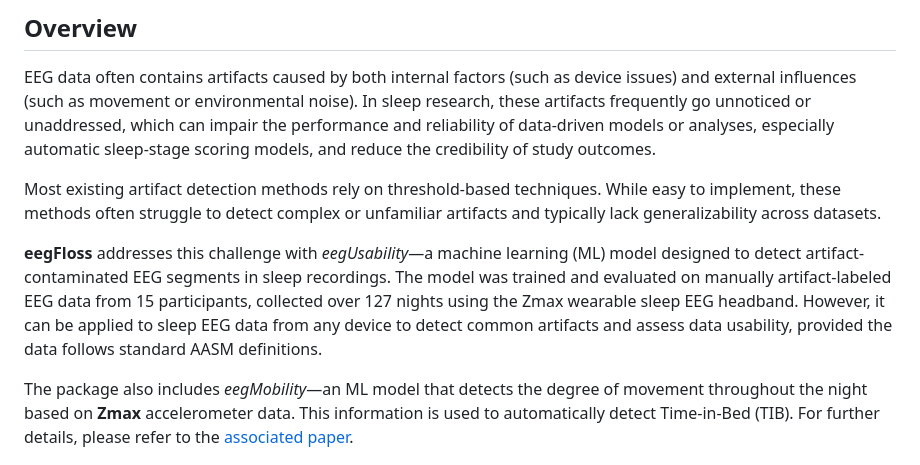
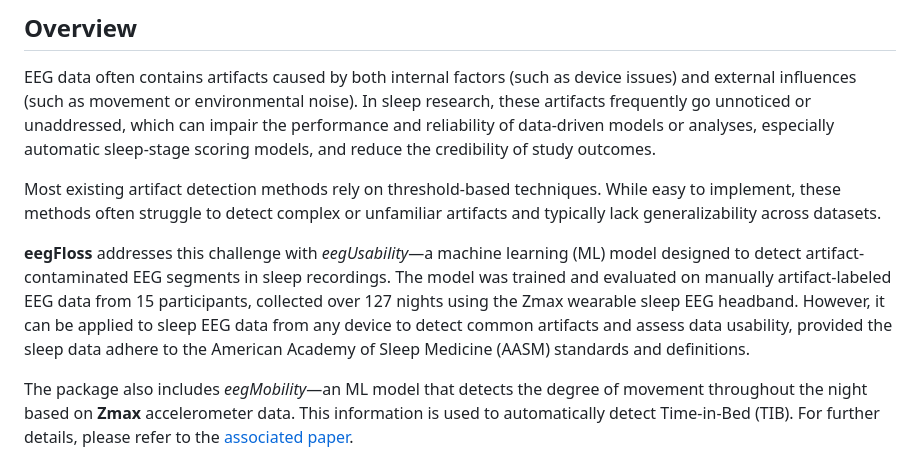
Before and after one commit to Niloy333/eegFloss, a Markdown page: README.md, the part around the change. Drawn GitHub-style.

Commit message:
Clarify AASM standards in eegFloss description
Updated text to clarify adherence to AASM standards.

```diff
--- a/README.md
+++ b/README.md
@@ -18,7 +18,7 @@ EEG data often contains artifacts caused by both internal factors (such as devic
 
 Most existing artifact detection methods rely on threshold-based techniques. While easy to implement, these methods often struggle to detect complex or unfamiliar artifacts and typically lack generalizability across datasets.
 
-**eegFloss** addresses this challenge with *eegUsability*—a machine learning (ML) model designed to detect artifact-contaminated EEG segments in sleep recordings. The model was trained and evaluated on manually artifact-labeled EEG data from 15 participants, collected over 127 nights using the Zmax wearable sleep EEG headband. However, it can be applied to sleep EEG data from any device to detect common artifacts and assess data usability, provided the data follows standard AASM definitions.
+**eegFloss** addresses this challenge with *eegUsability*—a machine learning (ML) model designed to detect artifact-contaminated EEG segments in sleep recordings. The model was trained and evaluated on manually artifact-labeled EEG data from 15 participants, collected over 127 nights using the Zmax wearable sleep EEG headband. However, it can be applied to sleep EEG data from any device to detect common artifacts and assess data usability, provided the sleep data adhere to the American Academy of Sleep Medicine (AASM) standards and definitions.
 
 The package also includes *eegMobility*—an ML model that detects the degree of movement throughout the night based on **Zmax** accelerometer data. This information is used to automatically detect Time-in-Bed (TIB). For further details, please refer to the [associated paper](#reference-paper).
 
```
